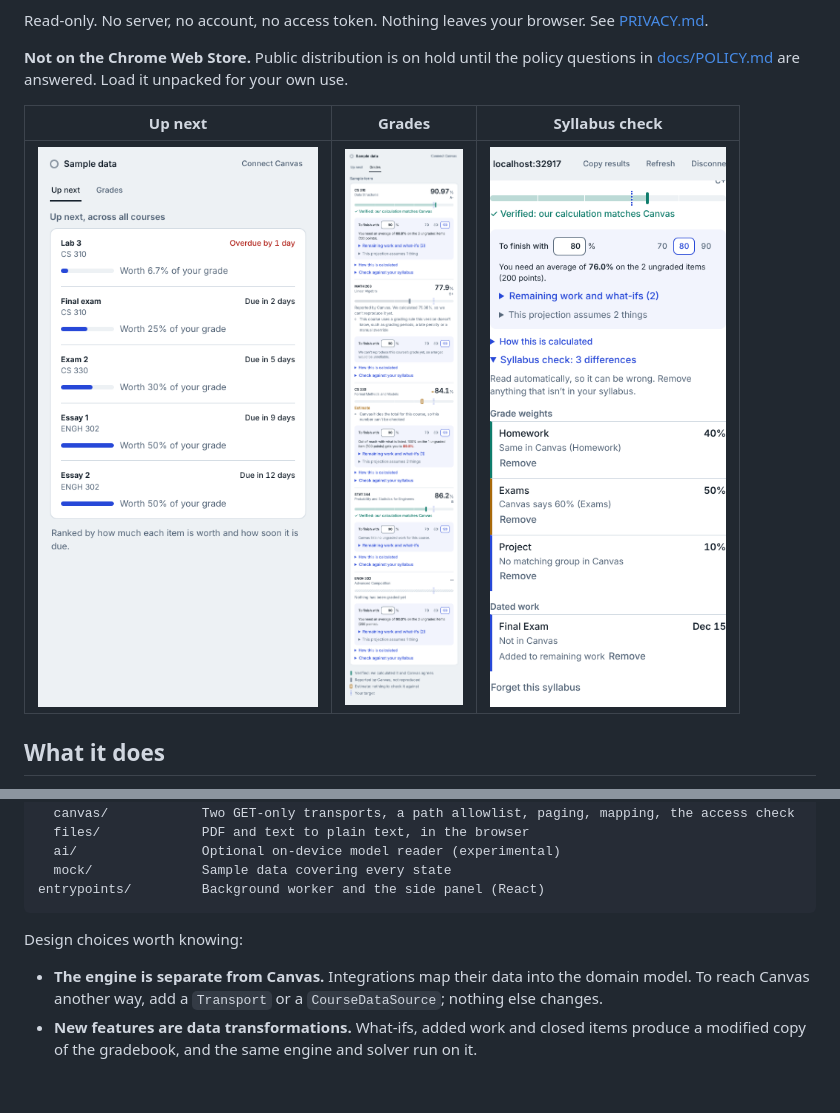
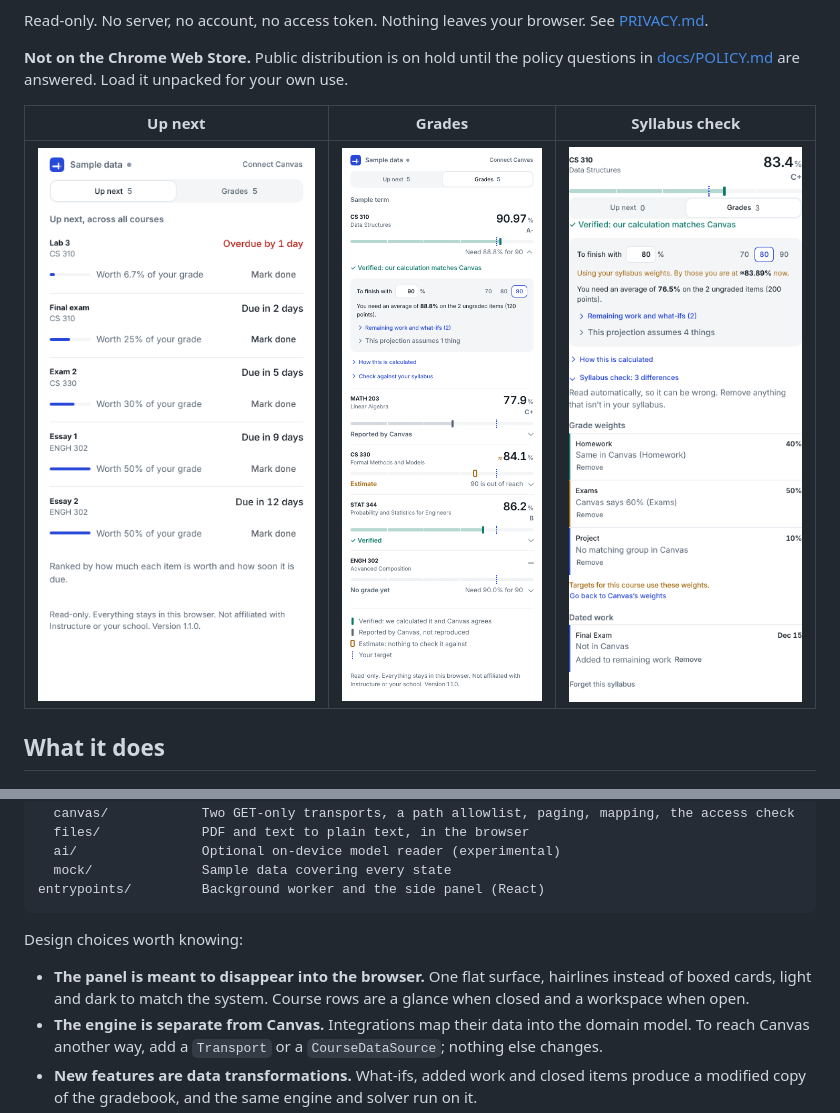
Before and after one commit to esuhail/canvas-companion, a Markdown page: README.md, 2 parts joined by grey strips. Rendered like a GitHub page; pictures changed too: docs/screenshots/grades.png, docs/screenshots/syllabus.png, docs/screenshots/up-next.png; blank space fills up the shorter version.

Commit message:
Redesign the panel: flat surface, collapsible course rows, segmented tabs, dark mode

```diff
--- a/README.md
+++ b/README.md
@@ -67,6 +67,7 @@ entrypoints/         Background worker and the side panel (React)
 
 Design choices worth knowing:
 
+- **The panel is meant to disappear into the browser.** One flat surface, hairlines instead of boxed cards, light and dark to match the system. Course rows are a glance when closed and a workspace when open.
 - **The engine is separate from Canvas.** Integrations map their data into the domain model. To reach Canvas another way, add a `Transport` or a `CourseDataSource`; nothing else changes.
 - **New features are data transformations.** What-ifs, added work and closed items produce a modified copy of the gradebook, and the same engine and solver run on it.
 - **A wrong number is worse than no number.** Anything the engine cannot reproduce is labelled as such, and the solver refuses to project from it.
```
Also changed, not shown: 6 other files.
